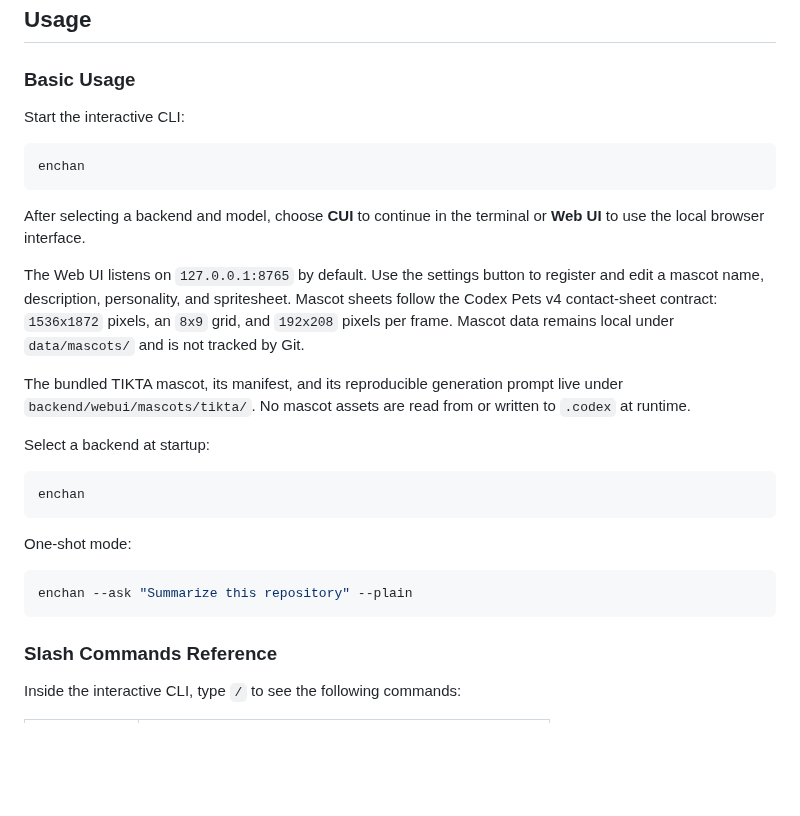
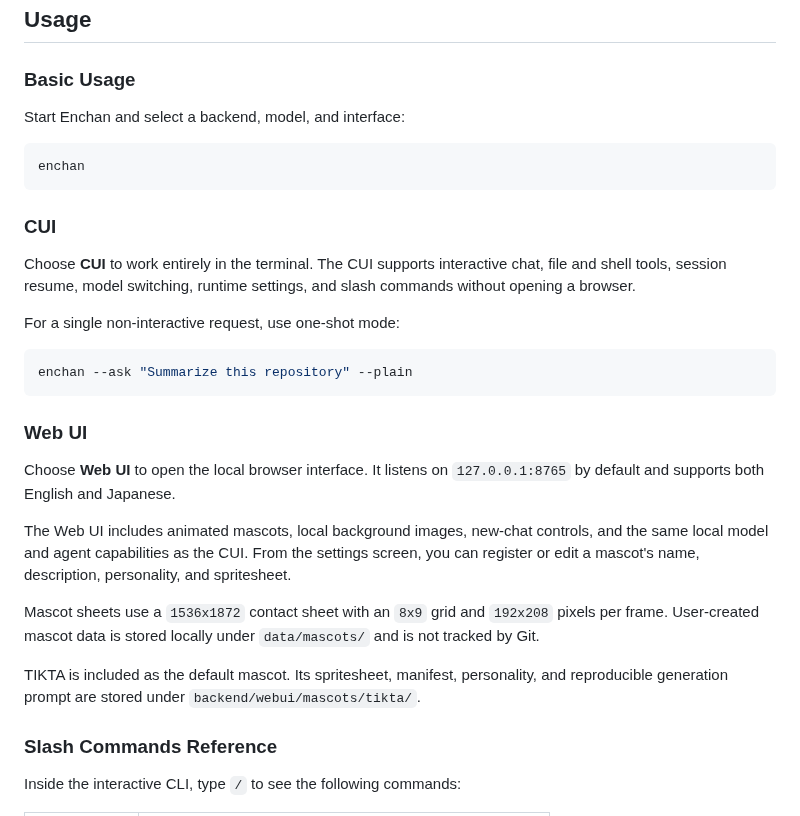
Before and after one commit to EnchanTheory/Enchan-CLI, a Markdown page: README.md, the part around the change. Drawn GitHub-style; blank space fills up the shorter version.

Commit message:
Separate CUI and Web UI usage sections

````diff
--- a/README.md
+++ b/README.md
@@ -90,36 +90,31 @@ The installer downloads the Enchan CLI runtime from this repository's release `l
 
 ### Basic Usage
 
-Start the interactive CLI:
+Start Enchan and select a backend, model, and interface:
 
 ```bash
 enchan
 ```
 
-After selecting a backend and model, choose **CUI** to continue in the terminal
-or **Web UI** to use the local browser interface.
+### CUI
 
-The Web UI listens on `127.0.0.1:8765` by default. Use the settings button to
-register and edit a mascot name, description, personality, and spritesheet.
-Mascot sheets follow the Codex Pets v4 contact-sheet contract: `1536x1872`
-pixels, an `8x9` grid, and `192x208` pixels per frame. Mascot data remains
-local under `data/mascots/` and is not tracked by Git.
+Choose **CUI** to work entirely in the terminal. The CUI supports interactive chat, file and shell tools, session resume, model switching, runtime settings, and slash commands without opening a browser.
 
-The bundled TIKTA mascot, its manifest, and its reproducible generation prompt
-live under `backend/webui/mascots/tikta/`. No mascot assets are read from or
-written to `.codex` at runtime.
-
-Select a backend at startup:
-
-```bash
-enchan
-```
-
-One-shot mode:
+For a single non-interactive request, use one-shot mode:
 
 ```bash
 enchan --ask "Summarize this repository" --plain
 ```
+
+### Web UI
+
+Choose **Web UI** to open the local browser interface. It listens on `127.0.0.1:8765` by default and supports both English and Japanese.
+
+The Web UI includes animated mascots, local background images, new-chat controls, and the same local model and agent capabilities as the CUI. From the settings screen, you can register or edit a mascot's name, description, personality, and spritesheet.
+
+Mascot sheets use a `1536x1872` contact sheet with an `8x9` grid and `192x208` pixels per frame. User-created mascot data is stored locally under `data/mascots/` and is not tracked by Git.
+
+TIKTA is included as the default mascot. Its spritesheet, manifest, personality, and reproducible generation prompt are stored under `backend/webui/mascots/tikta/`.
 
 ### Slash Commands Reference
 
````
